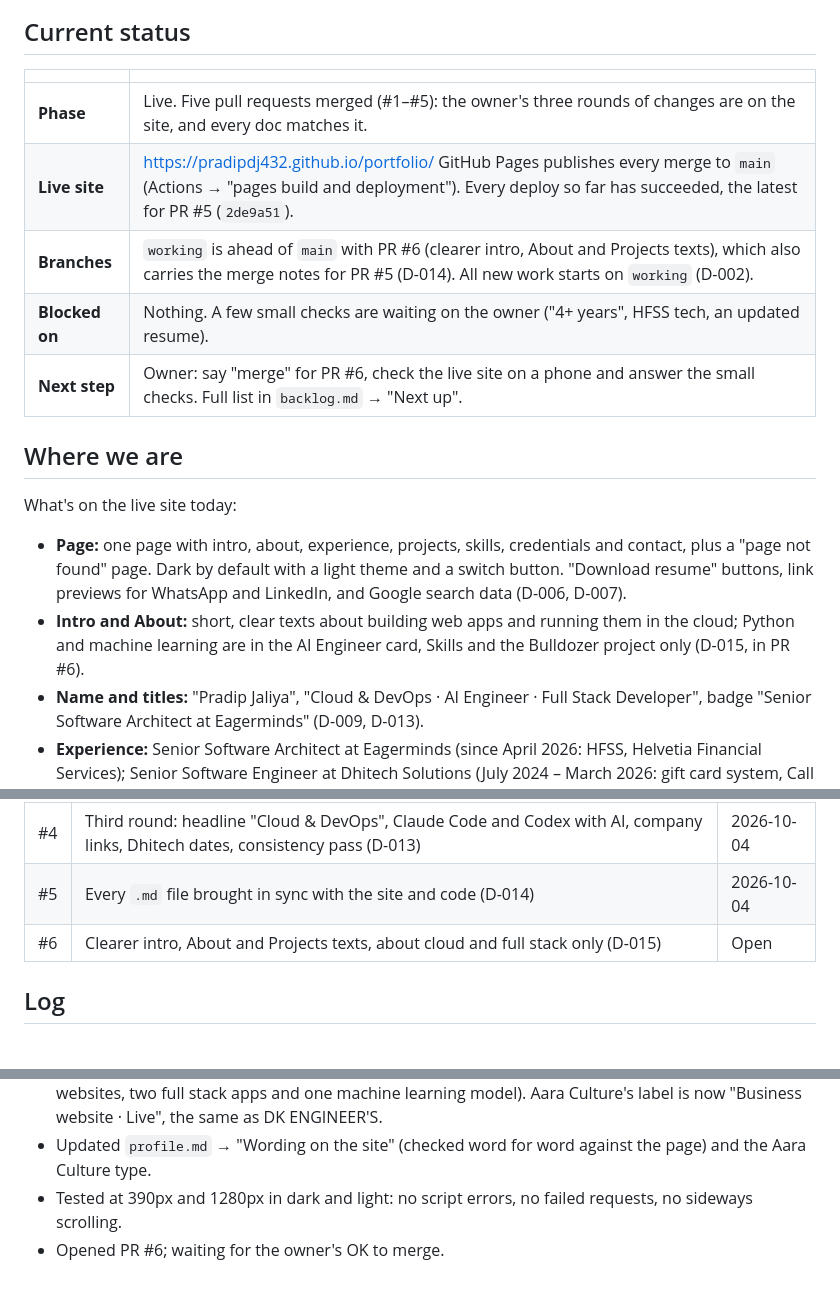
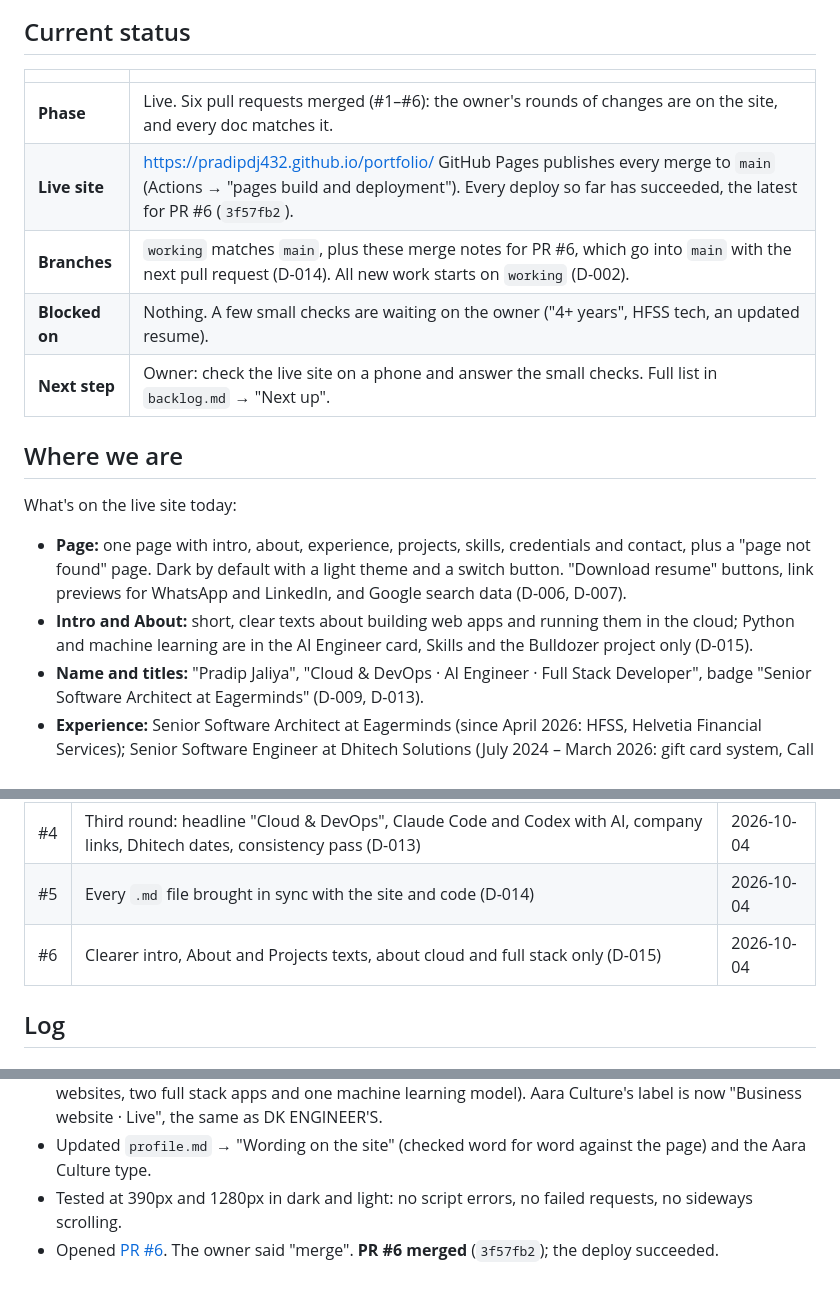
Before and after one commit to PradipDj432/portfolio, a Markdown page: progress.md, 3 parts joined by grey strips. Drawn GitHub-style.

Commit message:
Record that PR #6 is merged and live
Co-Authored-By: Claude Opus 5.5 <noreply@anthropic.com>
Claude-Session: https://claude.ai/code/session_01MGrAgmVdnchySayeeVEdkf

```diff
--- a/progress.md
+++ b/progress.md
@@ -5,16 +5,16 @@ Where the project stands right now, and a dated log of what was done. Update thi
 ## Current status
 | | |
 |---|---|
-| **Phase** | Live. Five pull requests merged (#1–#5): the owner's three rounds of changes are on the site, and every doc matches it. |
-| **Live site** | https://pradipdj432.github.io/portfolio/ GitHub Pages publishes every merge to `main` (Actions → "pages build and deployment"). Every deploy so far has succeeded, the latest for PR #5 (`2de9a51`). |
-| **Branches** | `working` is ahead of `main` with PR #6 (clearer intro, About and Projects texts), which also carries the merge notes for PR #5 (D-014). All new work starts on `working` (D-002). |
+| **Phase** | Live. Six pull requests merged (#1–#6): the owner's rounds of changes are on the site, and every doc matches it. |
+| **Live site** | https://pradipdj432.github.io/portfolio/ GitHub Pages publishes every merge to `main` (Actions → "pages build and deployment"). Every deploy so far has succeeded, the latest for PR #6 (`3f57fb2`). |
+| **Branches** | `working` matches `main`, plus these merge notes for PR #6, which go into `main` with the next pull request (D-014). All new work starts on `working` (D-002). |
 | **Blocked on** | Nothing. A few small checks are waiting on the owner ("4+ years", HFSS tech, an updated resume). |
-| **Next step** | Owner: say "merge" for PR #6, check the live site on a phone and answer the small checks. Full list in `backlog.md` → "Next up". |
+| **Next step** | Owner: check the live site on a phone and answer the small checks. Full list in `backlog.md` → "Next up". |
 
 ## Where we are
 What's on the live site today:
 - **Page:** one page with intro, about, experience, projects, skills, credentials and contact, plus a "page not found" page. Dark by default with a light theme and a switch button. "Download resume" buttons, link previews for WhatsApp and LinkedIn, and Google search data (D-006, D-007).
-- **Intro and About:** short, clear texts about building web apps and running them in the cloud; Python and machine learning are in the AI Engineer card, Skills and the Bulldozer project only (D-015, in PR #6).
+- **Intro and About:** short, clear texts about building web apps and running them in the cloud; Python and machine learning are in the AI Engineer card, Skills and the Bulldozer project only (D-015).
 - **Name and titles:** "Pradip Jaliya", "Cloud & DevOps · AI Engineer · Full Stack Developer", badge "Senior Software Architect at Eagerminds" (D-009, D-013).
 - **Experience:** Senior Software Architect at Eagerminds (since April 2026: HFSS, Helvetia Financial Services); Senior Software Engineer at Dhitech Solutions (July 2024 – March 2026: gift card system, Call Clutch, Drive PG, each with its live link); Junior Software Developer and Intern at Optimum Financial Solutions (March 2023 – June 2024: JM Financial Mutual Fund) (D-011).
 - **Projects:** DK-Engineer and Aara Culture (live, with screenshots), then Parking Management System, Bulldozer Price Prediction and Cricket Score Management System (D-008).
@@ -33,7 +33,7 @@ What's on the live site today:
 | #3 | Notes after going live, plus the owner's first and second rounds: name, headline, three companies, HFSS, job titles, new numbers, plain "resume" (D-009 to D-012) | 2026-10-04 |
 | #4 | Third round: headline "Cloud & DevOps", Claude Code and Codex with AI, company links, Dhitech dates, consistency pass (D-013) | 2026-10-04 |
 | #5 | Every `.md` file brought in sync with the site and code (D-014) | 2026-10-04 |
-| #6 | Clearer intro, About and Projects texts, about cloud and full stack only (D-015) | Open |
+| #6 | Clearer intro, About and Projects texts, about cloud and full stack only (D-015) | 2026-10-04 |
 
 ## Log
 
@@ -88,4 +88,4 @@ What's on the live site today:
 - New texts: the intro (web apps and the cloud, 4+ years, Angular, React and Node.js, AWS, GCP and Azure, the Claude Code and Codex line); the About text (front end, APIs and databases, then infrastructure, CI/CD and the cloud, then the three companies); the Projects text (two live business websites, two full stack apps and one machine learning model). Aara Culture's label is now "Business website · Live", the same as DK ENGINEER'S.
 - Updated `profile.md` → "Wording on the site" (checked word for word against the page) and the Aara Culture type.
 - Tested at 390px and 1280px in dark and light: no script errors, no failed requests, no sideways scrolling.
-- Opened PR #6; waiting for the owner's OK to merge.
+- Opened [PR #6](https://github.com/PradipDj432/portfolio/pull/6). The owner said "merge". **PR #6 merged** (`3f57fb2`); the deploy succeeded.
```
Also changed, not shown: backlog.md (+4 -4 lines).
